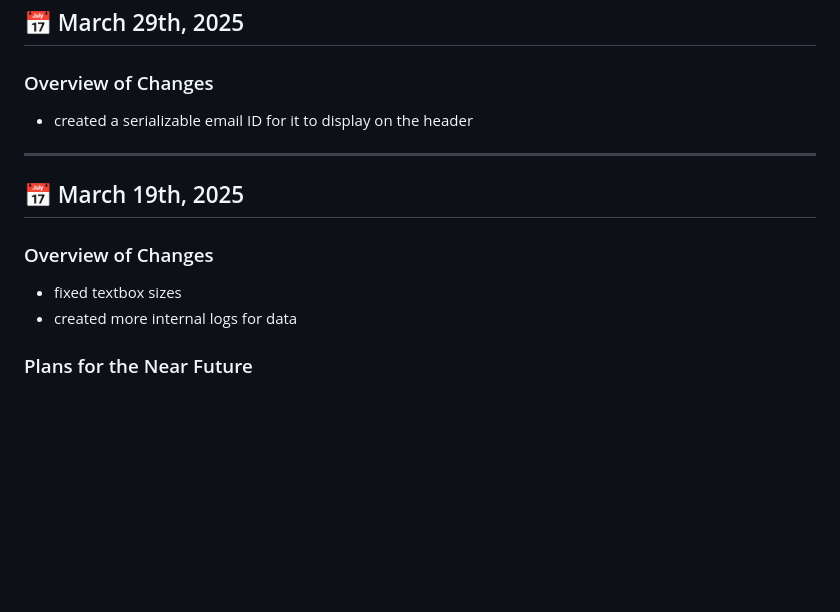
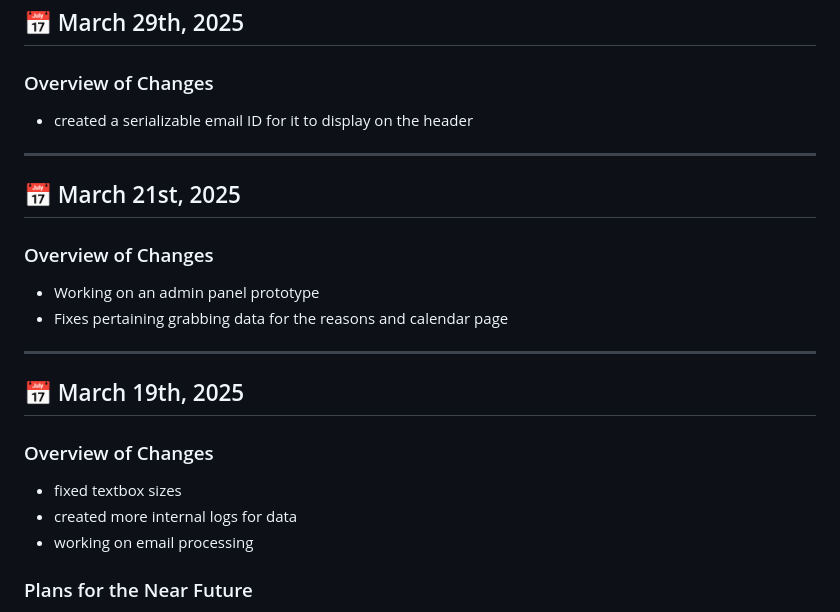
Before and after one commit to hmarchen/S.A.T.S, a Markdown page: README.md, the part around the change. GitHub-like rendering; blank space fills up the shorter version.

```diff
--- a/README.md
+++ b/README.md
@@ -9,11 +9,20 @@
 
 ---
 
+## 📅 March 21st, 2025
+
+### Overview of Changes
+- Working on an admin panel prototype
+- Fixes pertaining grabbing data for the reasons and calendar page
+
+---
+
 ## 📅 March 19th, 2025
 
 ### Overview of Changes
 - fixed textbox sizes
 - created more internal logs for data
+- working on email processing
 
 ### Plans for the Near Future
 - Allowing the display of the appointment date, time and type onto the end screen
```
